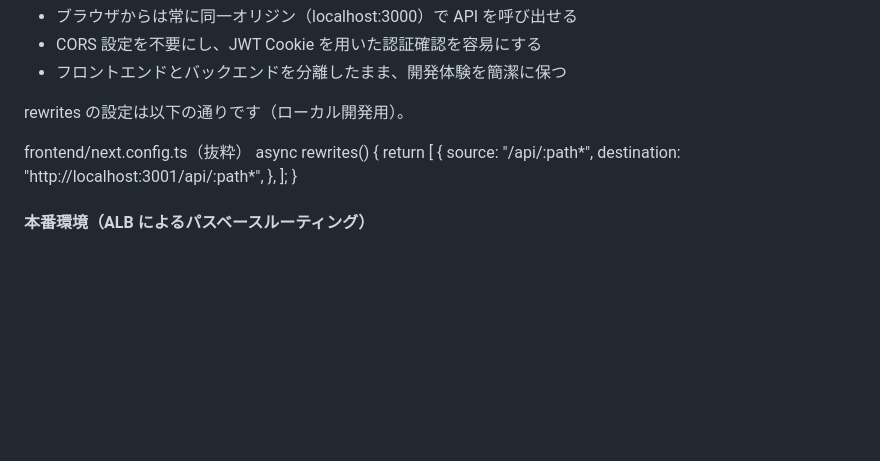
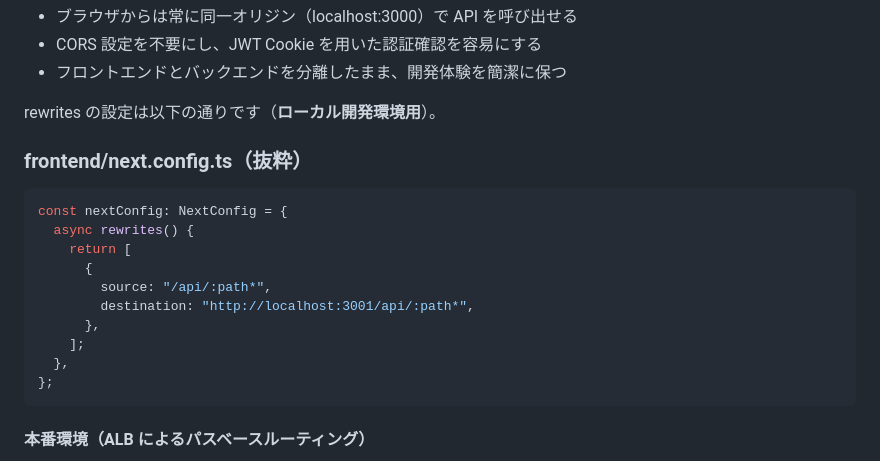
Before and after one commit to junjun491/otayori_app, a Markdown page: README.md, the part around the change. GitHub-like rendering; blank space fills up the shorter version.

````diff
--- a/README.md
+++ b/README.md
@@ -109,17 +109,22 @@ API 通信の責務を明確に分離しています。
 - CORS 設定を不要にし、JWT Cookie を用いた認証確認を容易にする
 - フロントエンドとバックエンドを分離したまま、開発体験を簡潔に保つ
 
-rewrites の設定は以下の通りです（ローカル開発用）。
+rewrites の設定は以下の通りです（**ローカル開発環境用**）。
 
-frontend/next.config.ts（抜粋）
-async rewrites() {
-return [
-{
-source: "/api/:path*",
-destination: "http://localhost:3001/api/:path*",
-},
-];
-}
+### frontend/next.config.ts（抜粋）
+
+```ts
+const nextConfig: NextConfig = {
+  async rewrites() {
+    return [
+      {
+        source: "/api/:path*",
+        destination: "http://localhost:3001/api/:path*",
+      },
+    ];
+  },
+};
+```
 
 #### 本番環境（ALB によるパスベースルーティング）
 
````
